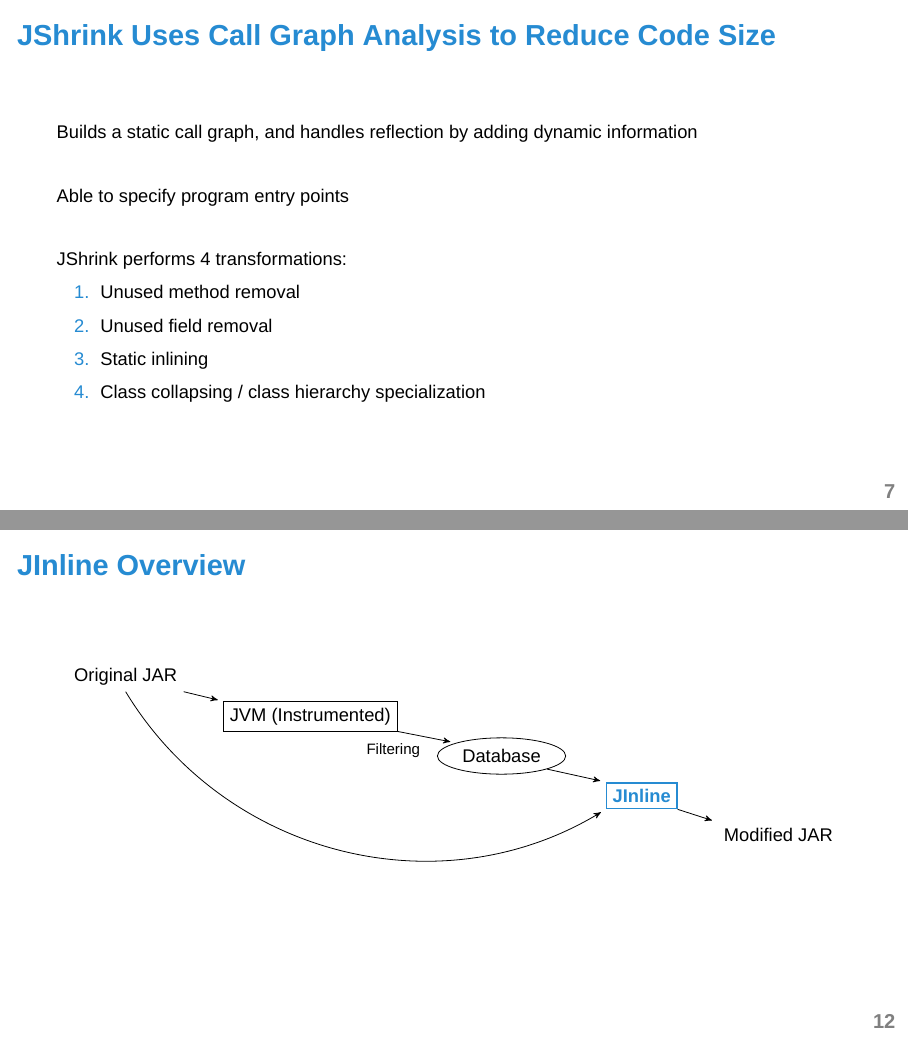
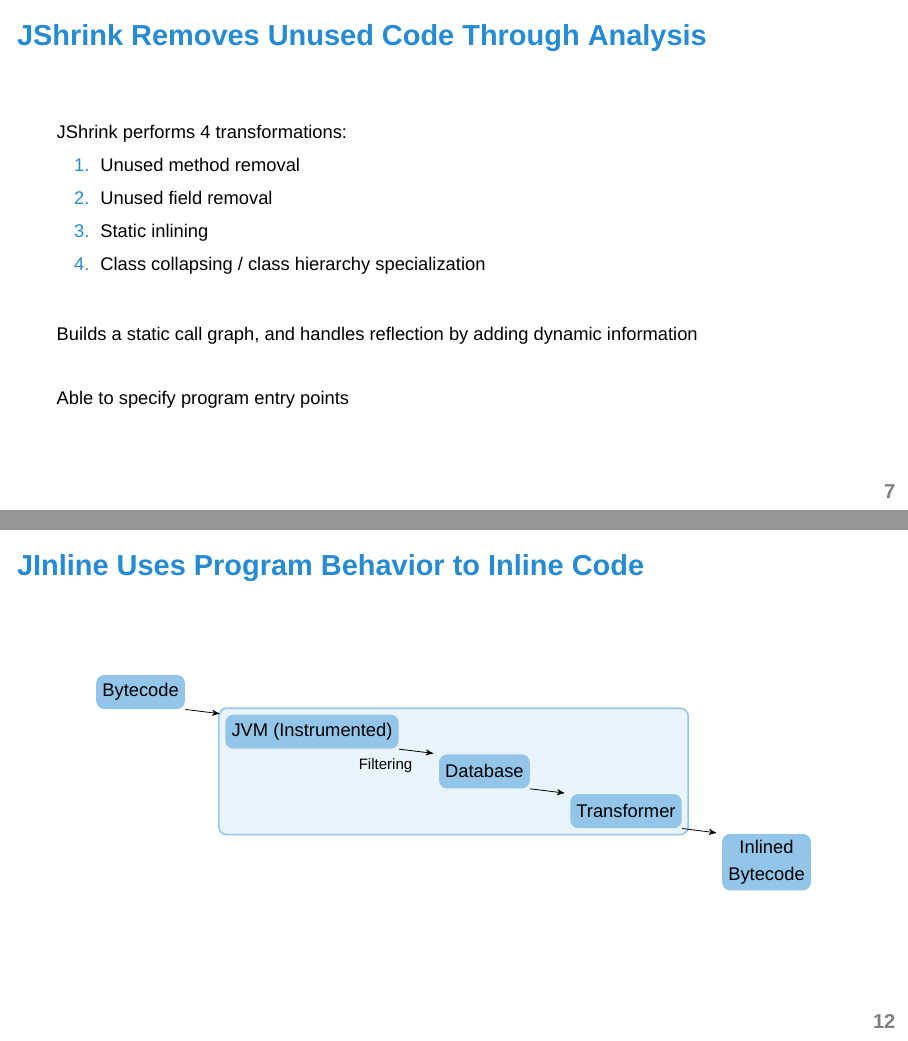
Before and after one commit to jdebloat/jdebloat, LaTeX slides (doc/overview-slides/overview.tex): pages 8 and 13 of 16, joined at a grey line. Compiled offline with XeLaTeX; a missing font is replaced by an installed copy or a similar font.

Commit message:
Clean up slides

```diff
--- a/doc/overview-slides/overview.tex
+++ b/doc/overview-slides/overview.tex
@@ -252,16 +251,7 @@
   \end{frame}
 
   \begin{frame}
-    \frametitle{JShrink Uses Call Graph Analysis to Reduce Code Size}
-
-    Builds a static call graph, and handles reflection by adding dynamic
-    information
-
-    \vspace{2em}
-
-    Able to specify program entry points
-
-    \vspace{2em}
+    \frametitle{JShrink Removes Unused Code Through Analysis}
 
     JShrink performs 4 transformations:
     \begin{enumerate}
@@ -270,6 +260,15 @@
       \item Static inlining
       \item Class collapsing / class hierarchy specialization
     \end{enumerate}
+
+    \vspace{2em}
+
+    Builds a static call graph, and handles reflection by adding dynamic
+    information
+
+    \vspace{2em}
+
+    Able to specify program entry points
   \end{frame}
 
   \begin{frame}
@@ -362,28 +357,27 @@
   \end{frame}
 
   \begin{frame}[fragile]
-    \frametitle{JInline Overview}
+    \frametitle{JInline Uses Program Behavior to Inline Code}
 
     \centering
     \begin{tikzpicture}[
-      database/.style={ellipse, draw},
-      jar/.style={},
-      jvm/.style={rectangle, draw},
-      ours/.style={rectangle, draw, blue, thick},
       node distance=0.7cm, ->, >=stealth', shorten >=1mm
     ]
-      \node [jar] (original) {Original JAR};
-      \node [jvm, right=of original, yshift=-0.7cm] (jvm) {JVM (Instrumented)};
-      \node [database, right=of jvm, yshift=-0.7cm] (database) {Database};
-      \node [ours, right=of database, yshift=-0.7cm] (jinliner)
-            {\bfseries JInline};
-      \node [jar, right=of jinliner, yshift=-0.7cm] (modified) {Modified JAR};
+      \node [box] (original) {Bytecode};
+      \node [box, right=of original, yshift=-0.7cm] (jvm) {JVM (Instrumented)};
+      \node [box, right=of jvm, yshift=-0.7cm] (database) {Database};
+      \node [box, right=of database, yshift=-0.7cm] (jinliner)
+            {Transformer};
+      \node [box, right=of jinliner, yshift=-0.9cm, align=center] (modified) {Inlined\\Bytecode};
+
+      \begin{pgfonlayer}{background}
+        \node[draw, bigbox, fit=(jvm) (database) (jinliner)] (jinline) {};
+      \end{pgfonlayer}
 
       \path (original.south east) edge (jvm.north west)
             (jvm.south east) edge
               node [below left] {\footnotesize Filtering} (database.north west)
             (database.south east) edge (jinliner.north west)
-            (original.south) edge [bend right=45] (jinliner.south west)
             (jinliner.south east) edge (modified.north west);
     \end{tikzpicture}
 
```
Also changed, not shown: doc/overview-slides/overview.tex (43 more changed lines).
